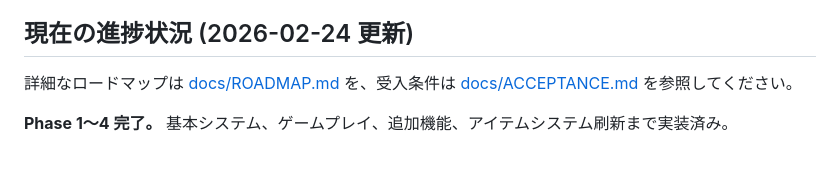
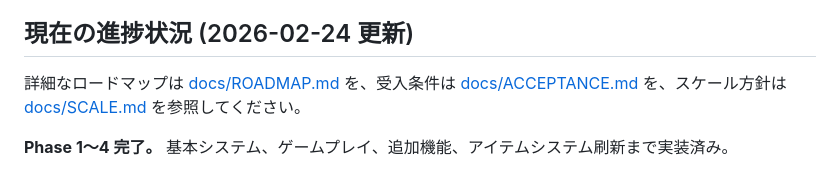
Before and after one commit to nobinko/tanktaktix, a Markdown page: README.md, the part around the change. GitHub-like rendering.

```diff
--- a/README.md
+++ b/README.md
@@ -59,7 +59,7 @@ npm run start
 
 ## 現在の進捗状況 (2026-02-24 更新)
 
-詳細なロードマップは [docs/ROADMAP.md](./docs/ROADMAP.md) を、受入条件は [docs/ACCEPTANCE.md](./docs/ACCEPTANCE.md) を参照してください。
+詳細なロードマップは [docs/ROADMAP.md](./docs/ROADMAP.md) を、受入条件は [docs/ACCEPTANCE.md](./docs/ACCEPTANCE.md) を、スケール方針は [docs/SCALE.md](./docs/SCALE.md) を参照してください。
 
 **Phase 1〜4 完了。** 基本システム、ゲームプレイ、追加機能、アイテムシステム刷新まで実装済み。
 
```
Also changed, not shown: docs/ROADMAP.md (+2 -0 lines), docs/SCALE.md (added, +127 -0 lines).
